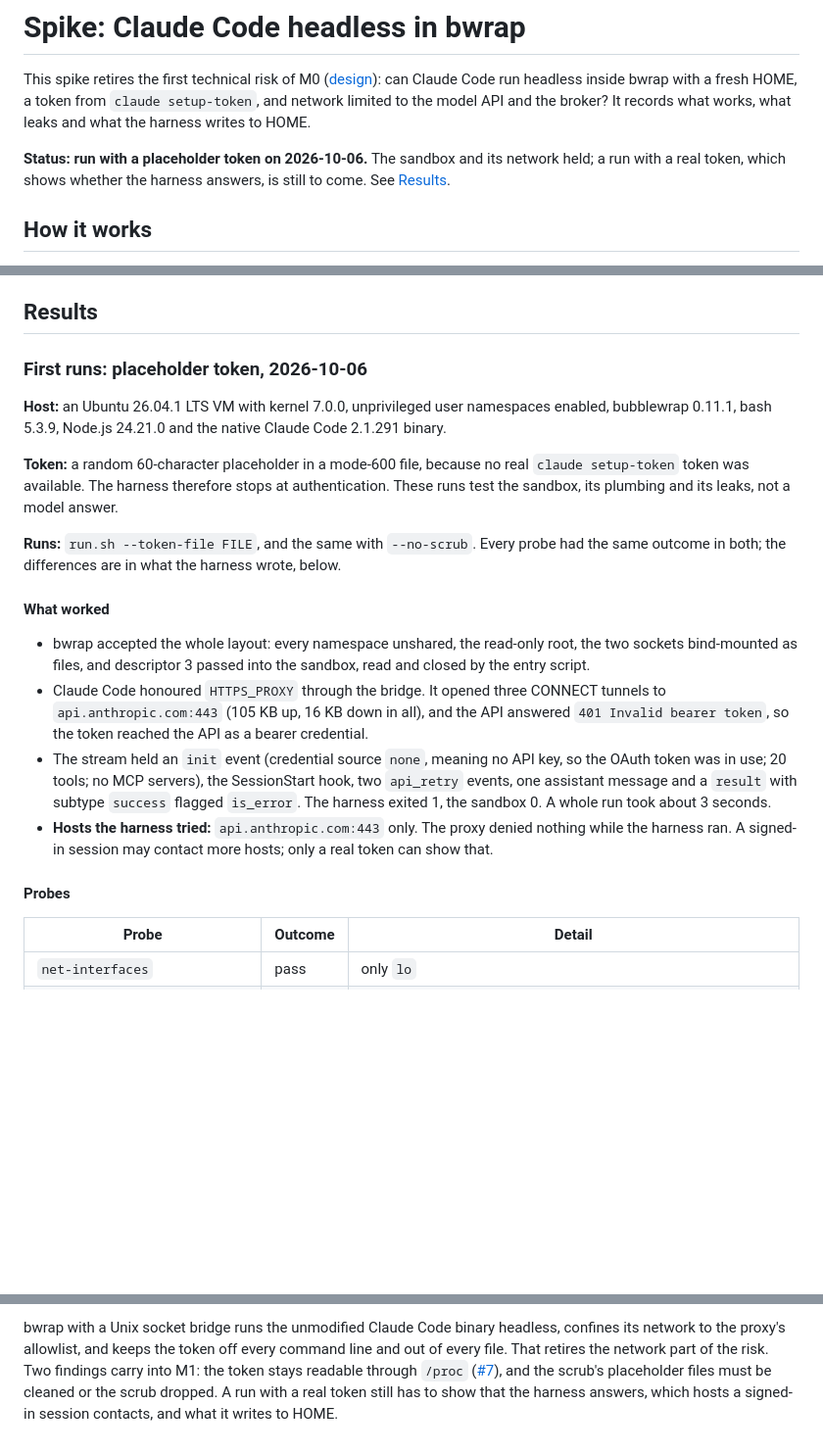
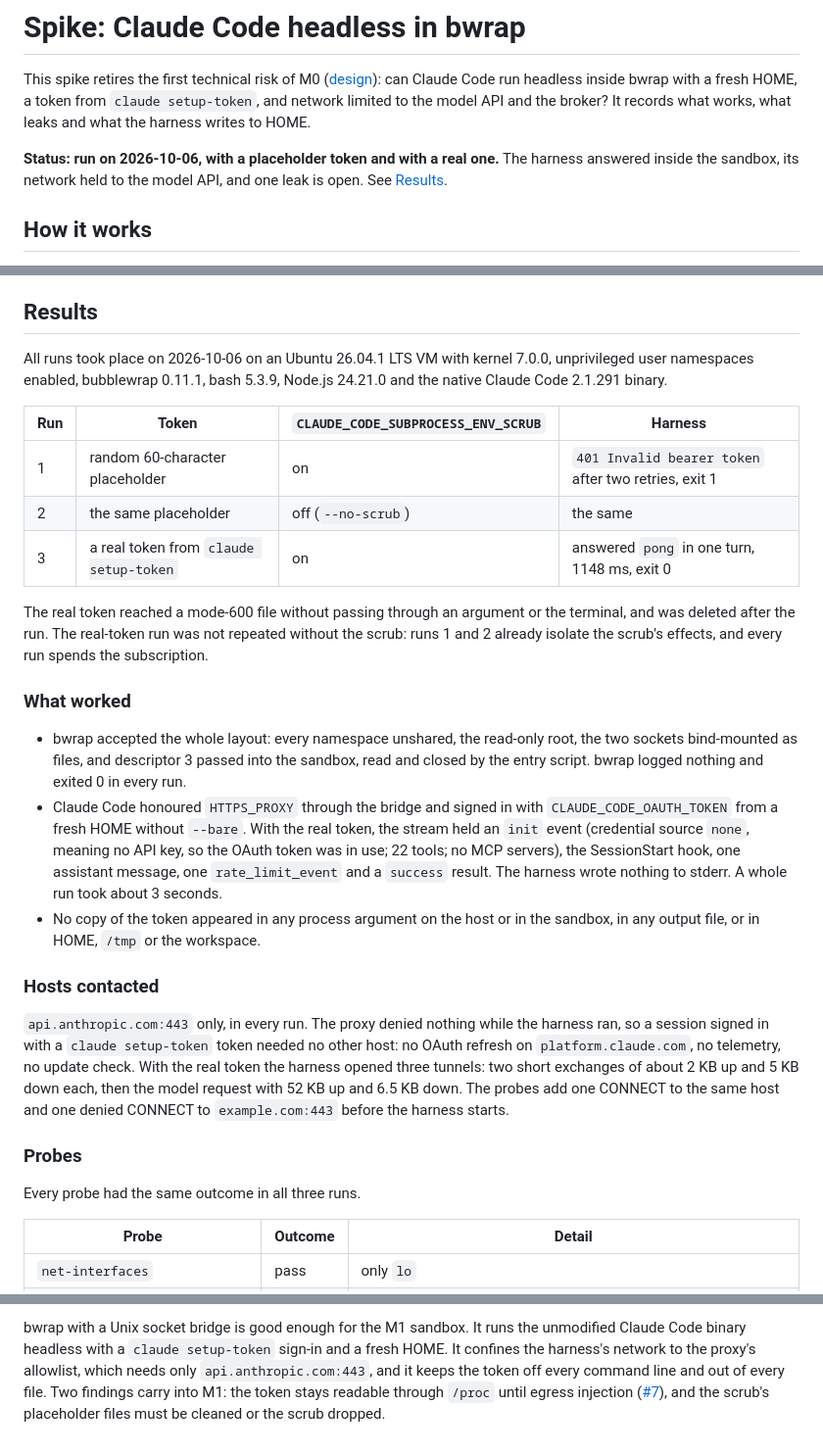
Before and after one commit to agent-pilled/ai-agents, a Markdown page: spikes/bwrap-claude/README.md, 3 parts joined by grey strips. Shown at 98% size. Drawn GitHub-style; blank space fills up the shorter version.

```diff
--- a/spikes/bwrap-claude/README.md
+++ b/spikes/bwrap-claude/README.md
@@ -5,9 +5,9 @@ can Claude Code run headless inside bwrap with a fresh HOME, a token from
 `claude setup-token`, and network limited to the model API and the broker?
 It records what works, what leaks and what the harness writes to HOME.
 
-**Status: run with a placeholder token on 2026-10-06.** The sandbox and its
-network held; a run with a real token, which shows whether the harness
-answers, is still to come. See [Results](#results).
+**Status: run on 2026-10-06, with a placeholder token and with a real one.**
+The harness answered inside the sandbox, its network held to the model API,
+and one leak is open. See [Results](#results).
 
 ## How it works
 
@@ -239,40 +239,50 @@ A real run needs Linux and bwrap, so no test performs one.
 
 ## Results
 
-### First runs: placeholder token, 2026-10-06
+All runs took place on 2026-10-06 on an Ubuntu 26.04.1 LTS VM with kernel
+7.0.0, unprivileged user namespaces enabled, bubblewrap 0.11.1, bash 5.3.9,
+Node.js 24.21.0 and the native Claude Code 2.1.291 binary.
 
-**Host:** an Ubuntu 26.04.1 LTS VM with kernel 7.0.0, unprivileged user
-namespaces enabled, bubblewrap 0.11.1, bash 5.3.9, Node.js 24.21.0 and the
-native Claude Code 2.1.291 binary.
+| Run | Token | `CLAUDE_CODE_SUBPROCESS_ENV_SCRUB` | Harness |
+| --- | --- | --- | --- |
+| 1 | random 60-character placeholder | on | `401 Invalid bearer token` after two retries, exit 1 |
+| 2 | the same placeholder | off (`--no-scrub`) | the same |
+| 3 | a real token from `claude setup-token` | on | answered `pong` in one turn, 1148 ms, exit 0 |
 
-**Token:** a random 60-character placeholder in a mode-600 file, because no
-real `claude setup-token` token was available. The harness therefore stops at
-authentication. These runs test the sandbox, its plumbing and its leaks, not a
-model answer.
+The real token reached a mode-600 file without passing through an argument or
+the terminal, and was deleted after the run. The real-token run was not repeated without
+the scrub: runs 1 and 2 already isolate the scrub's effects, and every run
+spends the subscription.
 
-**Runs:** `run.sh --token-file FILE`, and the same with `--no-scrub`. Every
-probe had the same outcome in both; the differences are in what the harness
-wrote, below.
-
-#### What worked
+### What worked
 
 - bwrap accepted the whole layout: every namespace unshared, the read-only
   root, the two sockets bind-mounted as files, and descriptor 3 passed into the
-  sandbox, read and closed by the entry script.
-- Claude Code honoured `HTTPS_PROXY` through the bridge. It opened three
-  CONNECT tunnels to `api.anthropic.com:443` (105 KB up, 16 KB down in all),
-  and the API answered `401 Invalid bearer token`, so the token reached the API
-  as a bearer credential.
-- The stream held an `init` event (credential source `none`, meaning no API
-  key, so the OAuth token was in use; 20 tools; no MCP servers), the SessionStart hook, two
-  `api_retry` events, one assistant message and a `result` with subtype
-  `success` flagged `is_error`. The harness exited 1, the sandbox 0. A whole
-  run took about 3 seconds.
-- **Hosts the harness tried:** `api.anthropic.com:443` only. The proxy denied
-  nothing while the harness ran. A signed-in session may contact more hosts;
-  only a real token can show that.
+  sandbox, read and closed by the entry script. bwrap logged nothing and
+  exited 0 in every run.
+- Claude Code honoured `HTTPS_PROXY` through the bridge and signed in with
+  `CLAUDE_CODE_OAUTH_TOKEN` from a fresh HOME without `--bare`. With the real
+  token, the stream held an `init` event (credential source `none`, meaning no
+  API key, so the OAuth token was in use; 22 tools; no MCP servers), the
+  SessionStart hook, one assistant message, one `rate_limit_event` and a
+  `success` result. The harness wrote nothing to stderr. A whole run took
+  about 3 seconds.
+- No copy of the token appeared in any process argument on the host or in the
+  sandbox, in any output file, or in HOME, `/tmp` or the workspace.
 
-#### Probes
+### Hosts contacted
+
+`api.anthropic.com:443` only, in every run. The proxy denied nothing while the
+harness ran, so a session signed in with a `claude setup-token` token needed
+no other host: no OAuth refresh on `platform.claude.com`, no telemetry, no
+update check. With the real token the harness opened three tunnels: two short
+exchanges of about 2 KB up and 5 KB down each, then the model request with
+52 KB up and 6.5 KB down. The probes add one CONNECT to the same host and one
+denied CONNECT to `example.com:443` before the harness starts.
+
+### Probes
+
+Every probe had the same outcome in all three runs.
 
 | Probe | Outcome | Detail |
 | --- | --- | --- |
@@ -371,8 +389,9 @@ that as the process name. The probe now names each process by its `argv[0]`.
 
-bwrap with a Unix socket bridge runs the unmodified Claude Code binary
-headless, confines its network to the proxy's allowlist, and keeps the token
-off every command line and out of every file. That retires the network part of
-the risk. Two findings carry into M1: the token stays readable through
-`/proc` ([#7](https://github.com/mvasin/forgecrew/issues/7)), and the scrub's placeholder files must be cleaned or the scrub
-dropped. A run with a real token still has to show that the harness answers,
-which hosts a signed-in session contacts, and what it writes to HOME.
+bwrap with a Unix socket bridge is good enough for the M1 sandbox. It runs the
+unmodified Claude Code binary headless with a `claude setup-token` sign-in and
+a fresh HOME. It confines the harness's network to the proxy's allowlist,
+which needs only `api.anthropic.com:443`, and it keeps the token off every
+command line and out of every file. Two findings carry into M1: the token
+stays readable through `/proc` until egress injection
+([#7](https://github.com/mvasin/forgecrew/issues/7)), and the scrub's
+placeholder files must be cleaned or the scrub dropped.
```
Also changed, not shown: other parts of spikes/bwrap-claude/README.md (+45 -37 lines).
